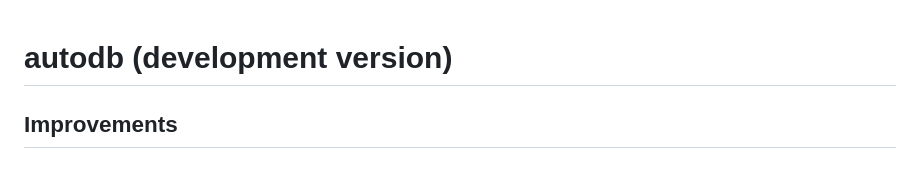
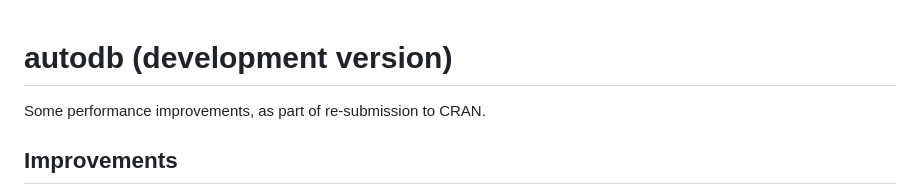
Before and after one commit to CharnelMouse/autodb, a Markdown page: NEWS.md, the part around the change. Rendered like a GitHub page.

Commit message:
Update NEWS

```diff
--- a/NEWS.md
+++ b/NEWS.md
@@ -1,4 +1,6 @@
 # autodb (development version)
+
+Some performance improvements, as part of re-submission to CRAN.
 
 ## Improvements
 
```
